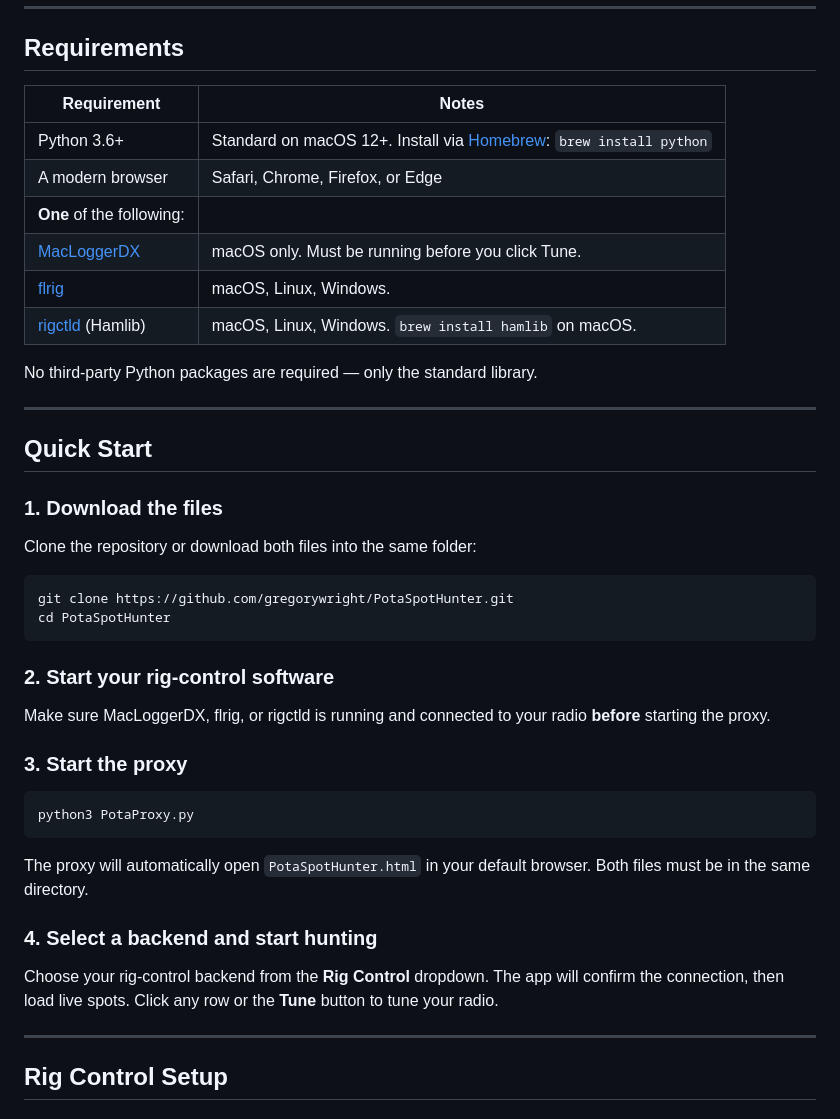
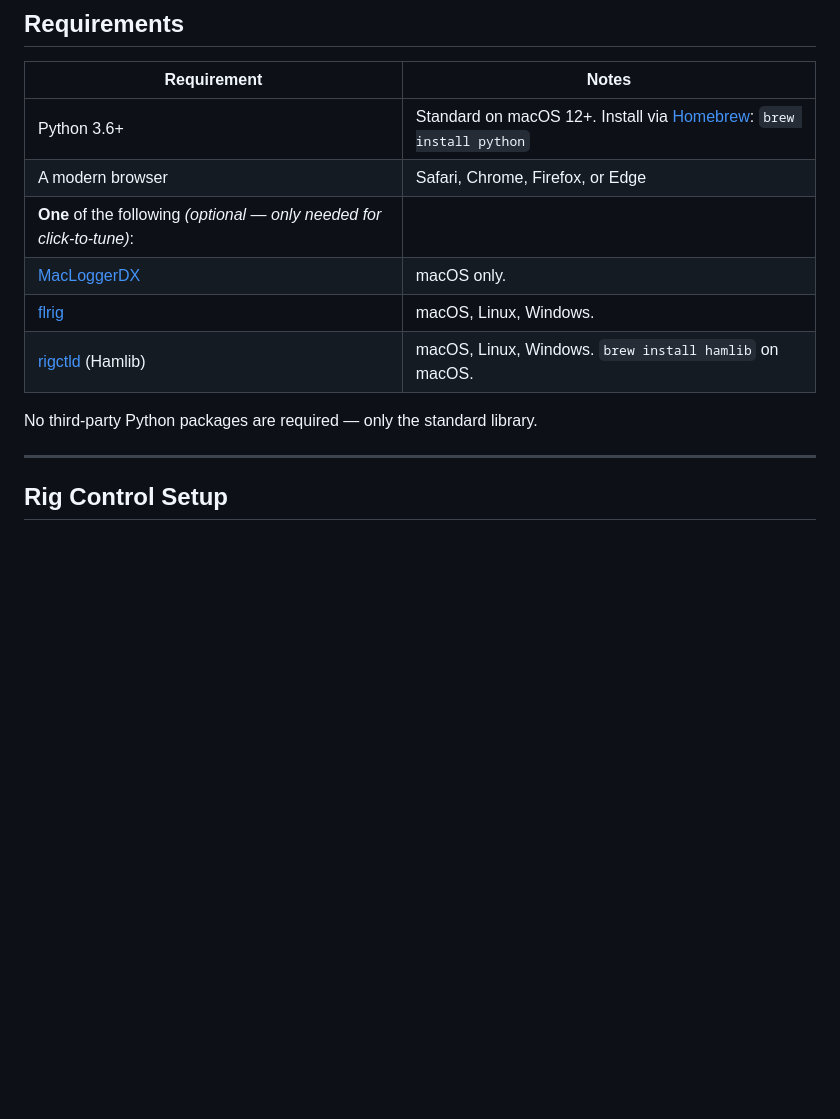
Before and after one commit to gregorywright/PotaSpotHunter, a Markdown page: README.md, the part around one of its changes. Rendered like a GitHub page; blank space fills up the shorter version.

Commit message:
Updating readme with map/requirements.

````diff
--- a/README.md
+++ b/README.md
@@ -71,41 +99,12 @@ PotaProxy.py  (localhost:8080)
 |---|---|
 | Python 3.6+ | Standard on macOS 12+. Install via [Homebrew](https://brew.sh): `brew install python` |
 | A modern browser | Safari, Chrome, Firefox, or Edge |
-| **One** of the following: | |
-| [MacLoggerDX](https://dogparksoftware.com/MacLoggerDX.html) | macOS only. Must be running before you click Tune. |
+| **One** of the following *(optional — only needed for click-to-tune)*: | |
+| [MacLoggerDX](https://dogparksoftware.com/MacLoggerDX.html) | macOS only. |
 | [flrig](http://www.w1hkj.com/files/flrig/) | macOS, Linux, Windows. |
 | [rigctld](https://hamlib.github.io) (Hamlib) | macOS, Linux, Windows. `brew install hamlib` on macOS. |
 
 No third-party Python packages are required — only the standard library.
-
----
-
-## Quick Start
-
-### 1. Download the files
-
-Clone the repository or download both files into the same folder:
-
-```bash
-git clone https://github.com/gregorywright/PotaSpotHunter.git
-cd PotaSpotHunter
-```
-
-### 2. Start your rig-control software
-
-Make sure MacLoggerDX, flrig, or rigctld is running and connected to your radio **before** starting the proxy.
-
-### 3. Start the proxy
-
-```bash
-python3 PotaProxy.py
-```
-
-The proxy will automatically open `PotaSpotHunter.html` in your default browser. Both files must be in the same directory.
-
-### 4. Select a backend and start hunting
-
-Choose your rig-control backend from the **Rig Control** dropdown. The app will confirm the connection, then load live spots. Click any row or the **Tune** button to tune your radio.
 
 ---
 
````
Also changed, not shown: other parts of README.md (+29 -1 lines).
